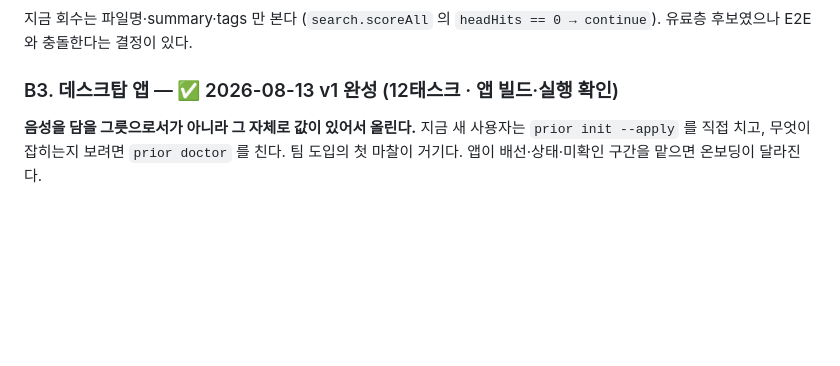
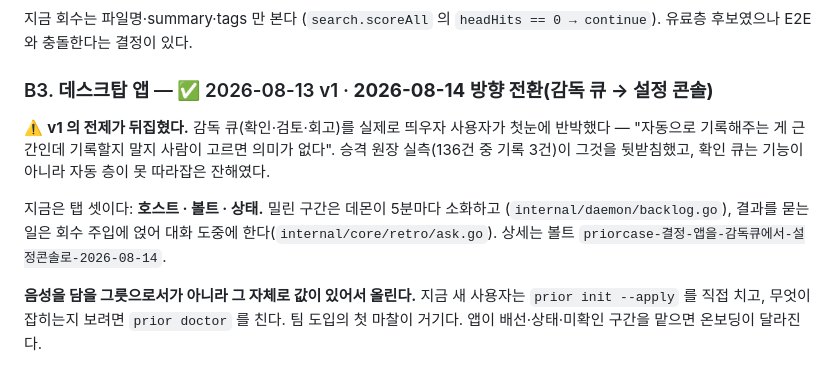
Before and after one commit to xian0310567/priorcase, a Markdown page: docs/plans/2026-08-11-남은-작업-정리.md, the part around the change. Rendered like a GitHub page; blank space fills up the shorter version.

```diff
--- a/docs/plans/2026-08-11-남은-작업-정리.md
+++ b/docs/plans/2026-08-11-남은-작업-정리.md
@@ -85,7 +85,17 @@ frontmatter 10키에 없다 (`frontmatter.go:14-23`). 팀에서는 "이 결정
 지금 회수는 파일명·summary·tags 만 본다 (`search.scoreAll` 의
 `headHits == 0 → continue`). 유료층 후보였으나 E2E 와 충돌한다는 결정이 있다.
 
-### B3. 데스크탑 앱 — ✅ 2026-08-13 v1 완성 (12태스크 · 앱 빌드·실행 확인)
+### B3. 데스크탑 앱 — ✅ 2026-08-13 v1 · **2026-08-14 방향 전환(감독 큐 → 설정 콘솔)**
+
+⚠️ **v1 의 전제가 뒤집혔다.** 감독 큐(확인·검토·회고)를 실제로 띄우자 사용자가
+첫눈에 반박했다 — "자동으로 기록해주는 게 근간인데 기록할지 말지 사람이 고르면
+의미가 없다". 승격 원장 실측(136건 중 기록 3건)이 그것을 뒷받침했고, 확인 큐는
+기능이 아니라 자동 층이 못 따라잡은 잔해였다.
+
+지금은 탭 셋이다: **호스트 · 볼트 · 상태.** 밀린 구간은 데몬이 5분마다 소화하고
+(`internal/daemon/backlog.go`), 결과를 묻는 일은 회수 주입에 얹어 대화 도중에
+한다(`internal/core/retro/ask.go`). 상세는 볼트
+`priorcase-결정-앱을-감독큐에서-설정콘솔로-2026-08-14`.
 
 **음성을 담을 그릇으로서가 아니라 그 자체로 값이 있어서 올린다.** 지금 새 사용자는
 `prior init --apply` 를 직접 치고, 무엇이 잡히는지 보려면 `prior doctor` 를 친다.
```
Also changed, not shown: app/README.md (+46 -27 lines).
